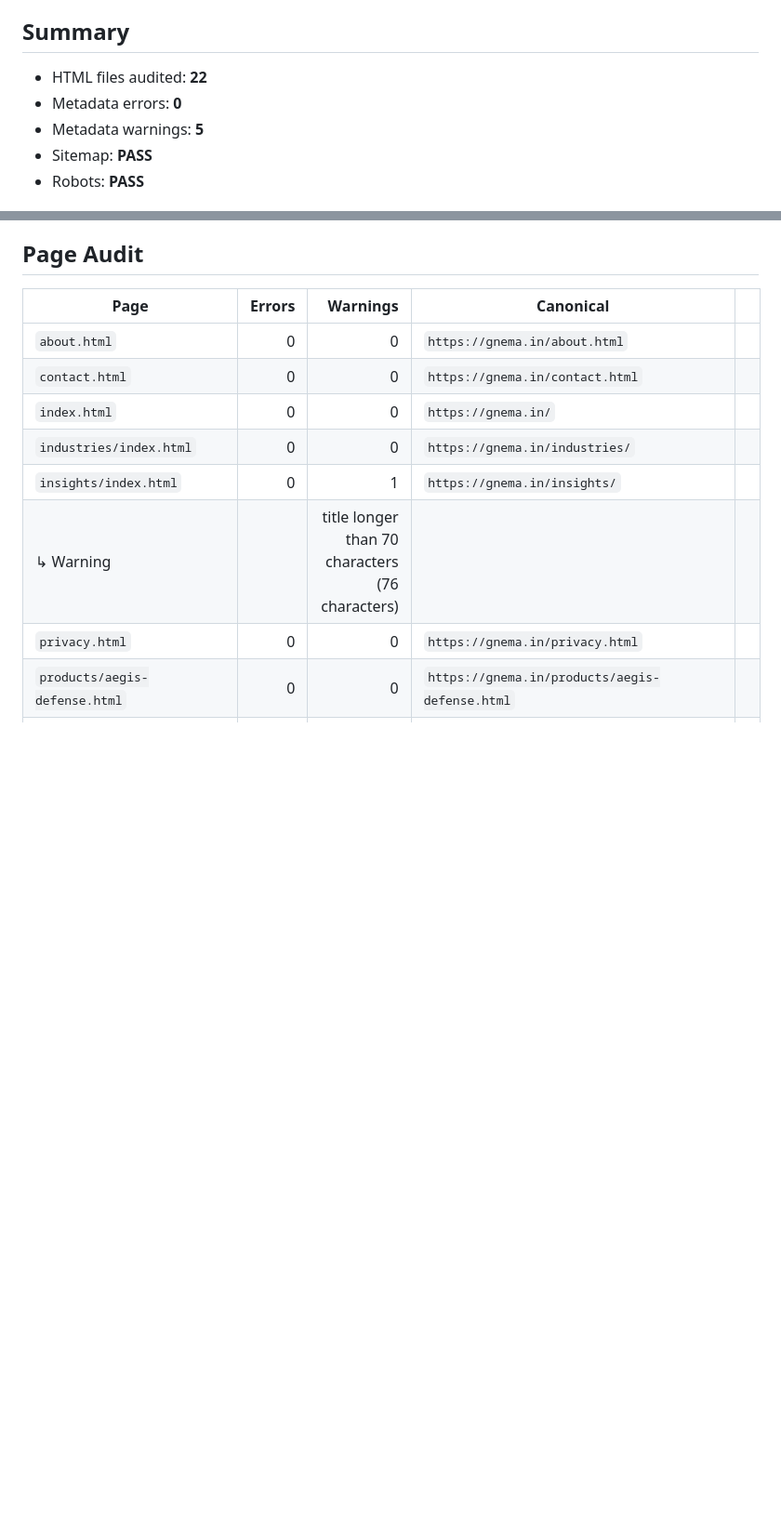
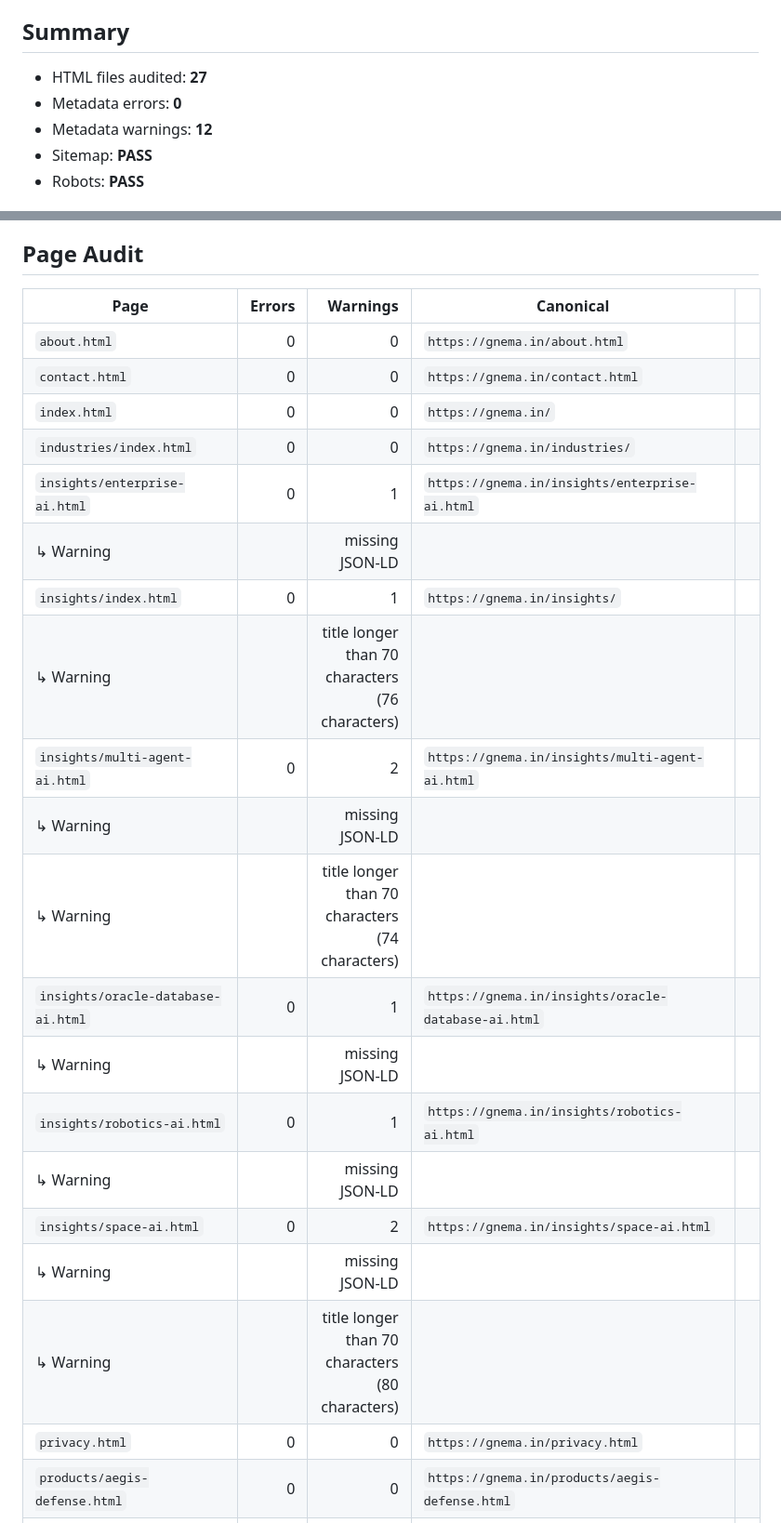
Before and after one commit to Nayeemuddinga/gnema-website, a Markdown page: ops/reports/latest.md, 2 parts joined by grey strips. Shown at 93% size. Rendered like a GitHub page; blank space fills up the shorter version.

Commit message:
chore(seo): update G-NeMa Ops report

```diff
--- a/ops/reports/latest.md
+++ b/ops/reports/latest.md
@@ -4,9 +4,9 @@ Generated: `2026-09-09 17:45:04 UTC`
 
 ## Summary
 
-- HTML files audited: **22**
+- HTML files audited: **27**
 - Metadata errors: **0**
-- Metadata warnings: **5**
+- Metadata warnings: **12**
 - Sitemap: **PASS**
 - Robots: **PASS**
 
@@ -23,8 +23,20 @@ Generated: `2026-09-09 17:45:04 UTC`
 | `contact.html` | 0 | 0 | `https://gnema.in/contact.html` | |
 | `index.html` | 0 | 0 | `https://gnema.in/` | |
 | `industries/index.html` | 0 | 0 | `https://gnema.in/industries/` | |
+| `insights/enterprise-ai.html` | 0 | 1 | `https://gnema.in/insights/enterprise-ai.html` | |
+| ↳ Warning | | missing JSON-LD | | |
 | `insights/index.html` | 0 | 1 | `https://gnema.in/insights/` | |
 | ↳ Warning | | title longer than 70 characters (76 characters) | | |
+| `insights/multi-agent-ai.html` | 0 | 2 | `https://gnema.in/insights/multi-agent-ai.html` | |
+| ↳ Warning | | missing JSON-LD | | |
+| ↳ Warning | | title longer than 70 characters (74 characters) | | |
+| `insights/oracle-database-ai.html` | 0 | 1 | `https://gnema.in/insights/oracle-database-ai.html` | |
+| ↳ Warning | | missing JSON-LD | | |
+| `insights/robotics-ai.html` | 0 | 1 | `https://gnema.in/insights/robotics-ai.html` | |
+| ↳ Warning | | missing JSON-LD | | |
+| `insights/space-ai.html` | 0 | 2 | `https://gnema.in/insights/space-ai.html` | |
+| ↳ Warning | | missing JSON-LD | | |
+| ↳ Warning | | title longer than 70 characters (80 characters) | | |
 | `privacy.html` | 0 | 0 | `https://gnema.in/privacy.html` | |
 | `products/aegis-defense.html` | 0 | 0 | `https://gnema.in/products/aegis-defense.html` | |
 | `products/atlas-robotics.html` | 0 | 0 | `https://gnema.in/products/atlas-robotics.html` | |
```
Also changed, not shown: other parts of ops/reports/latest.md (+1 -1 lines).
